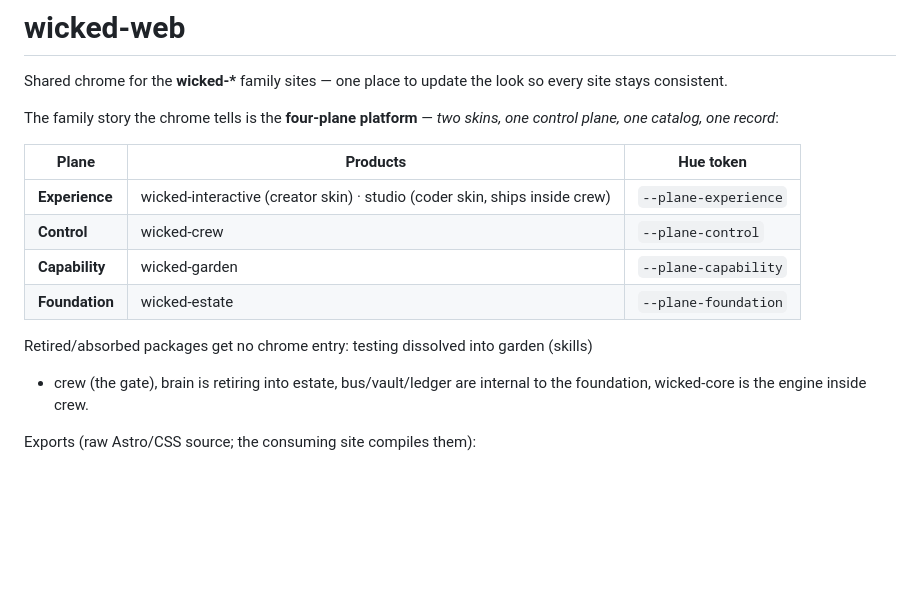
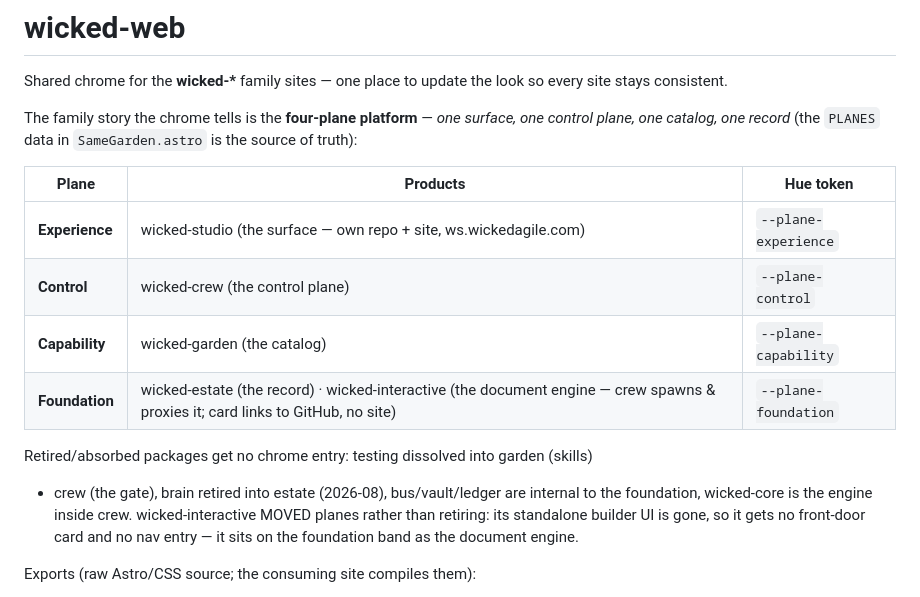
Before and after one commit to mikeparcewski/wicked-web, a Markdown page: README.md, the part around the change. Drawn GitHub-style; blank space fills up the shorter version.

Commit message:
docs: rewrite the README plane table from the shipped SameGarden PLANES data (#33)
The README contradicted the package's own chrome: it kept interactive as
an experience-plane creator skin, said studio 'ships inside crew', and
called brain 'retiring' (present tense). SameGarden.astro's PLANES —
the shipped source of truth — has studio as the one experience surface
(own repo/site, ws.wickedagile.com) and interactive on the FOUNDATION
band as the document engine crew spawns & proxies (no site link).

- framing: 'two skins…' -> 'one surface, one control plane, one
  catalog, one record' (matches the SameGarden heading)
- table rows rebuilt from PLANES (kind labels included)
- retired note: brain retired into estate (2026-08); interactive moved
  planes rather than retiring (recon DT-11 / docs-R20)

Co-authored-by: Claude Fable 5 <noreply@anthropic.com>

```diff
--- a/README.md
+++ b/README.md
@@ -10,19 +10,22 @@ __      _(_) ___| | _____  __| |    __      _____| |__
 
 Shared chrome for the **wicked-\*** family sites — one place to update the look so every site stays consistent.
 
-The family story the chrome tells is the **four-plane platform** — *two skins, one
-control plane, one catalog, one record*:
+The family story the chrome tells is the **four-plane platform** — *one surface, one
+control plane, one catalog, one record* (the `PLANES` data in `SameGarden.astro` is the
+source of truth):
 
 | Plane | Products | Hue token |
 |---|---|---|
-| **Experience** | wicked-interactive (creator skin) · studio (coder skin, ships inside crew) | `--plane-experience` |
-| **Control** | wicked-crew | `--plane-control` |
-| **Capability** | wicked-garden | `--plane-capability` |
-| **Foundation** | wicked-estate | `--plane-foundation` |
+| **Experience** | wicked-studio (the surface — own repo + site, ws.wickedagile.com) | `--plane-experience` |
+| **Control** | wicked-crew (the control plane) | `--plane-control` |
+| **Capability** | wicked-garden (the catalog) | `--plane-capability` |
+| **Foundation** | wicked-estate (the record) · wicked-interactive (the document engine — crew spawns & proxies it; card links to GitHub, no site) | `--plane-foundation` |
 
 Retired/absorbed packages get no chrome entry: testing dissolved into garden (skills)
-+ crew (the gate), brain is retiring into estate, bus/vault/ledger are internal to the
-foundation, wicked-core is the engine inside crew.
++ crew (the gate), brain retired into estate (2026-08), bus/vault/ledger are internal to
+the foundation, wicked-core is the engine inside crew. wicked-interactive MOVED planes
+rather than retiring: its standalone builder UI is gone, so it gets no front-door card
+and no nav entry — it sits on the foundation band as the document engine.
 
 Exports (raw Astro/CSS source; the consuming site compiles them):
 
```
